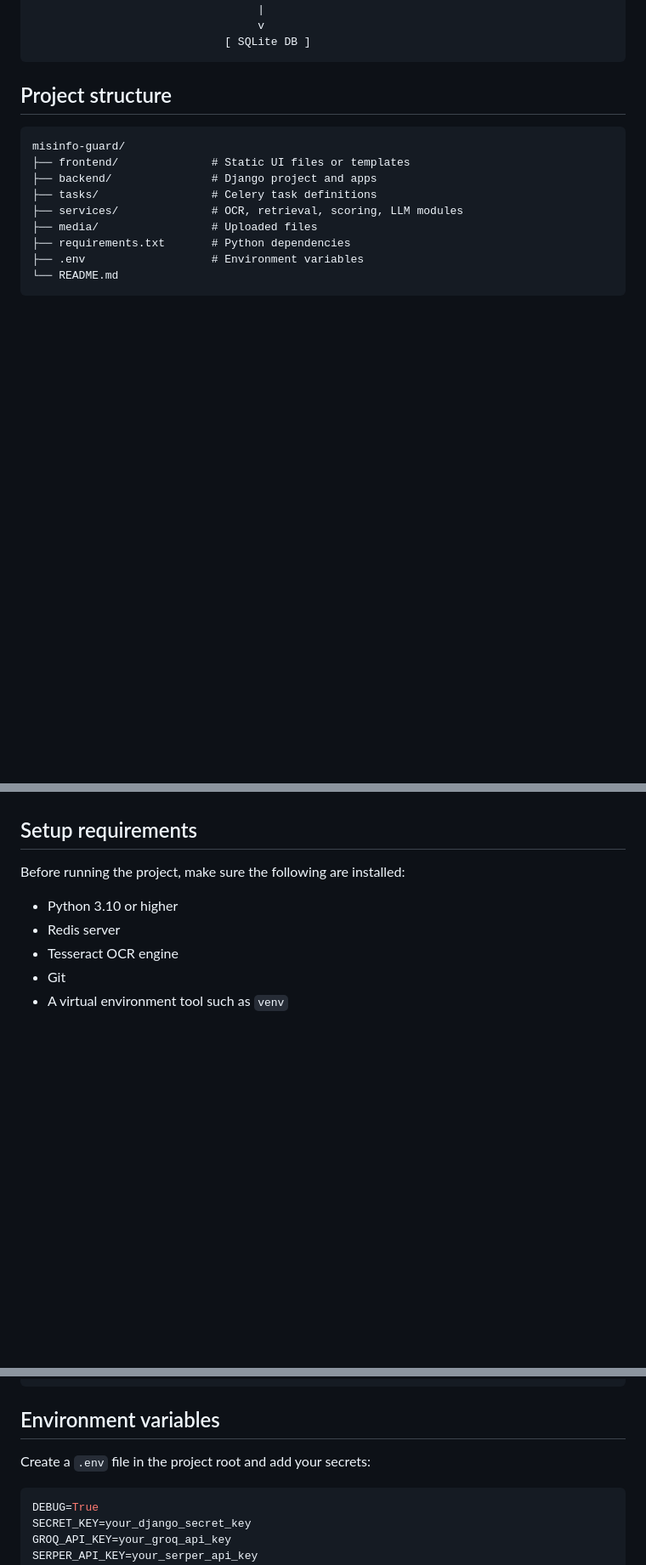
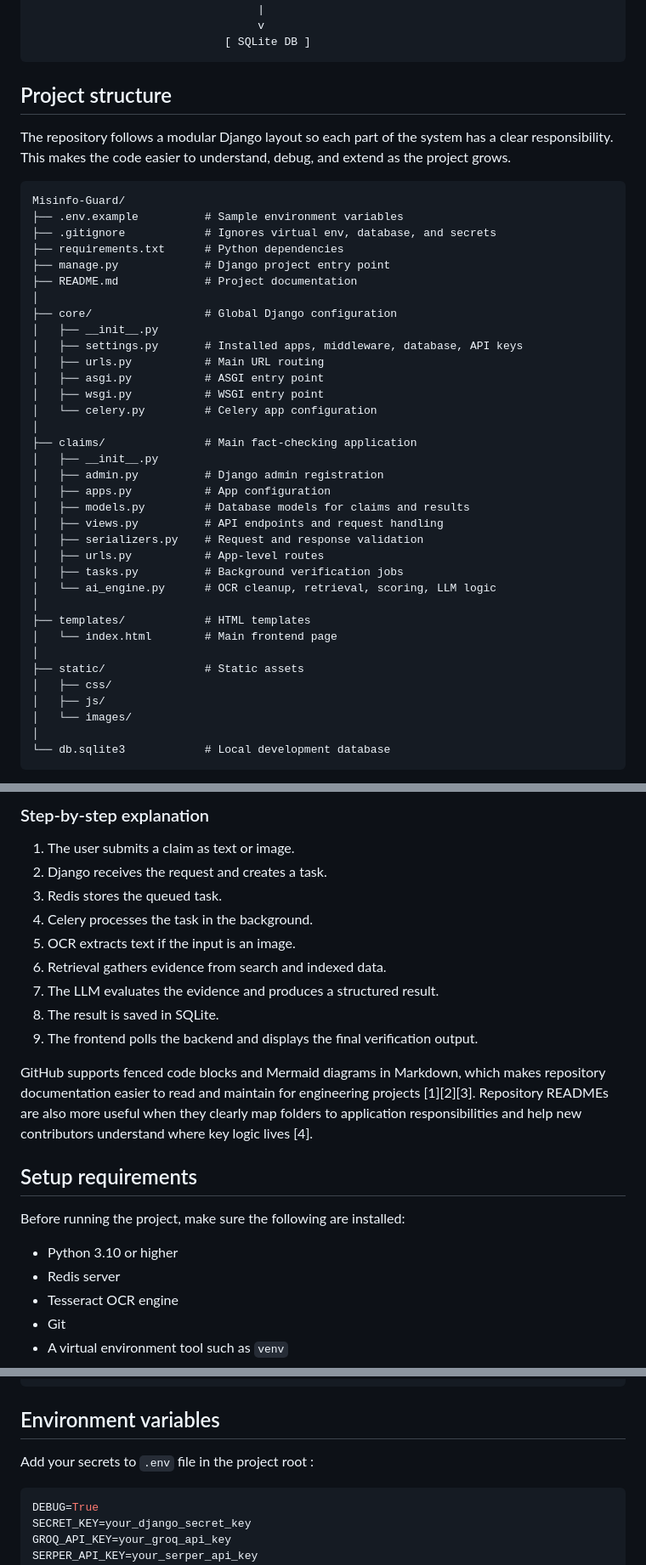
Before and after one commit to Thejasvikrishna/Misinfo-Guard, a Markdown page: README.md, 3 parts joined by grey strips. Shown at 85% size. Rendered like a GitHub page; blank space fills up the shorter version.

Commit message:
README.md
Updated repository URL and clarified .env file instructions.

````diff
--- a/README.md
+++ b/README.md
@@ -93,15 +91,43 @@ For beginners, this project is also a strong example of how modern backend syste
 
 ## Project structure
 
+The repository follows a modular Django layout so each part of the system has a clear responsibility. This makes the code easier to understand, debug, and extend as the project grows.
+
 ```text
-misinfo-guard/
-├── frontend/              # Static UI files or templates
-├── backend/               # Django project and apps
-├── tasks/                 # Celery task definitions
-├── services/              # OCR, retrieval, scoring, LLM modules
-├── media/                 # Uploaded files
-├── requirements.txt       # Python dependencies
-├── .env                   # Environment variables
-└── README.md
+Misinfo-Guard/
+├── .env.example          # Sample environment variables
+├── .gitignore            # Ignores virtual env, database, and secrets
+├── requirements.txt      # Python dependencies
+├── manage.py             # Django project entry point
+├── README.md             # Project documentation
+│
+├── core/                 # Global Django configuration
+│   ├── __init__.py
+│   ├── settings.py       # Installed apps, middleware, database, API keys
+│   ├── urls.py           # Main URL routing
+│   ├── asgi.py           # ASGI entry point
+│   ├── wsgi.py           # WSGI entry point
+│   └── celery.py         # Celery app configuration
+│
+├── claims/               # Main fact-checking application
+│   ├── __init__.py
+│   ├── admin.py          # Django admin registration
+│   ├── apps.py           # App configuration
+│   ├── models.py         # Database models for claims and results
+│   ├── views.py          # API endpoints and request handling
+│   ├── serializers.py    # Request and response validation
+│   ├── urls.py           # App-level routes
+│   ├── tasks.py          # Background verification jobs
+│   └── ai_engine.py      # OCR cleanup, retrieval, scoring, LLM logic
+│
+├── templates/            # HTML templates
+│   └── index.html        # Main frontend page
+│
+├── static/               # Static assets
+│   ├── css/
+│   ├── js/
+│   └── images/
+│
+└── db.sqlite3            # Local development database
 ```
 
@@ -109,3 +168,15 @@ The exact folder names may differ in your repository, but this structure shows t
+### Step-by-step explanation
+1. The user submits a claim as text or image.
+2. Django receives the request and creates a task.
+3. Redis stores the queued task.
+4. Celery processes the task in the background.
+5. OCR extracts text if the input is an image.
+6. Retrieval gathers evidence from search and indexed data.
+7. The LLM evaluates the evidence and produces a structured result.
+8. The result is saved in SQLite.
+9. The frontend polls the backend and displays the final verification output.
+
+GitHub supports fenced code blocks and Mermaid diagrams in Markdown, which makes repository documentation easier to read and maintain for engineering projects [1][2][3]. Repository READMEs are also more useful when they clearly map folders to application responsibilities and help new contributors understand where key logic lives [4].
 
 ## Setup requirements
 
@@ -152,7 +223,7 @@ pip install -r requirements.txt
 
 ## Environment variables
 
-Create a `.env` file in the project root and add your secrets:
+Add your secrets to `.env` file in the project root :
 
 ```env
 DEBUG=True
````
Also changed, not shown: other parts of README.md (+35 -4 lines).
